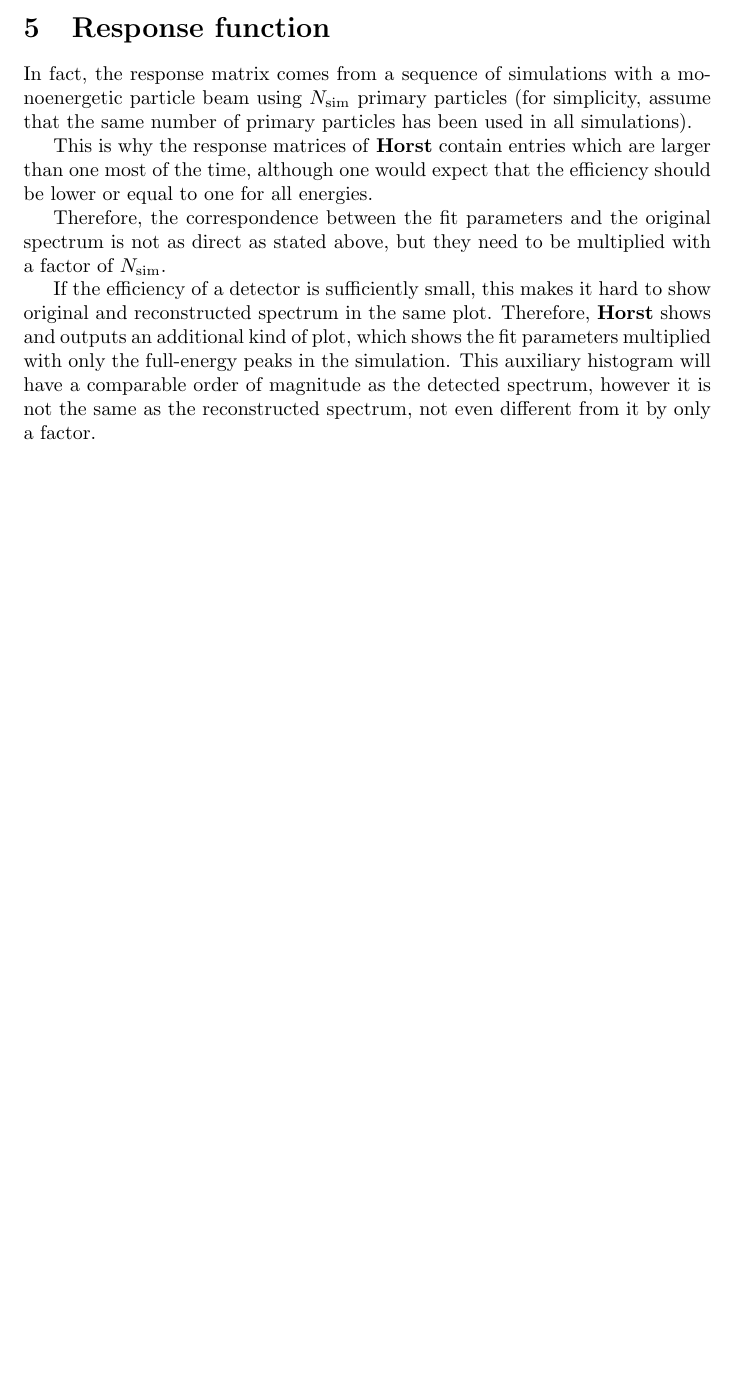
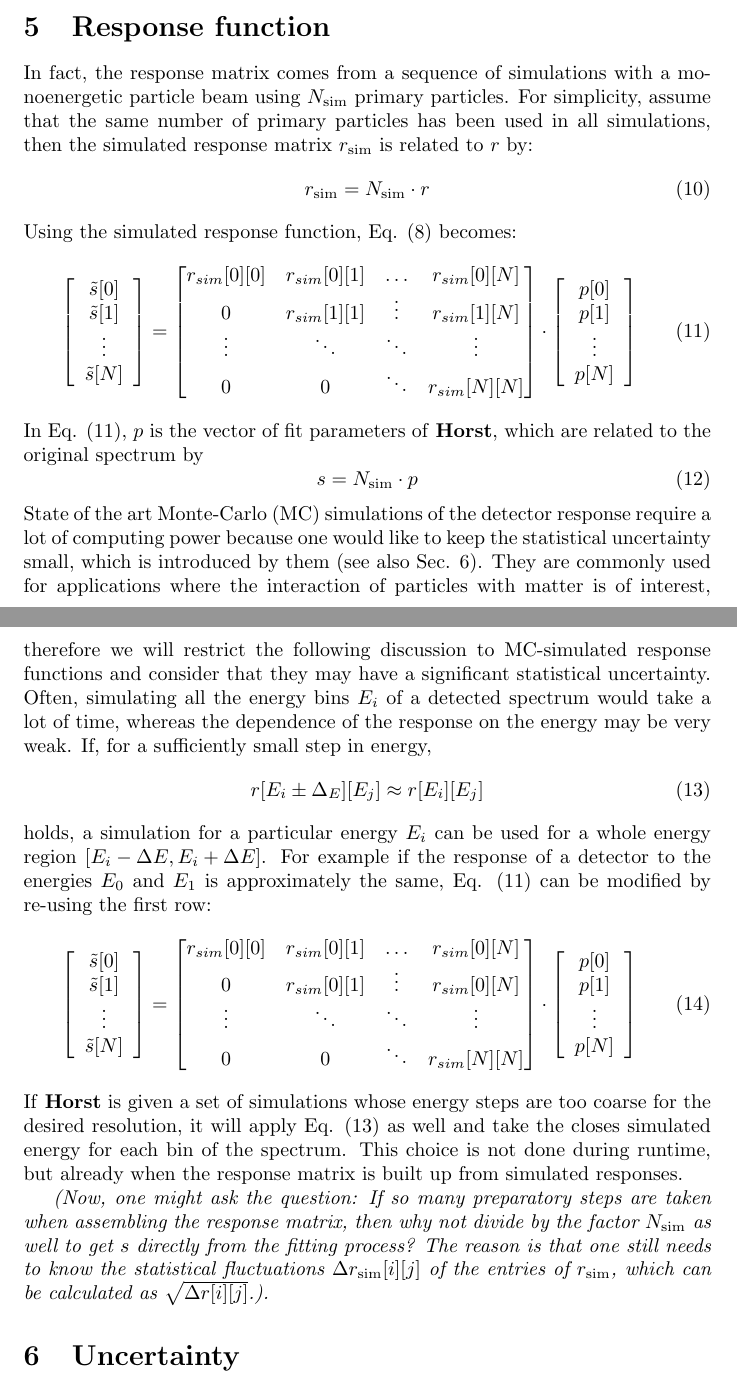
Before and after one commit to u-eff-gee/Horst, a LaTeX document (doc/doc.tex): part of page 5 of 5 before the commit and two parts of pages 5 and 6 of 6 after it, the two joined at a grey line, cut so that both start at the same text, the shorter picture padded with empty space. Compiled offline with pdfLaTeX.

Commit message:
More precise description of simulated response function

```diff
--- a/doc/doc.tex
+++ b/doc/doc.tex
@@ -159,16 +162,99 @@ which turns the matrix inversion into a minimization problem that can be solved,
 With a perfect response simulation and no statistical fluctiations, the TopDown algorithm and the fit should yield the same results.
 Assuming that the influence of both effects is not too strong, \textbf{Horst} uses both algorithms:
 
-First, it solves the problem using the TopDown algorithm. After that, it uses the obtained parameters $s[i]$ as start parameters for a least-squares fit, setting all negative parameters to zero and imposing Eq. \ref{no_zeros}.
+First, it solves the problem using the TopDown algorithm. After that, it uses the obtained parameters $s[i]$ as start parameters for a least-squares fit, setting all negative parameters to zero and imposing Eq. (\ref{no_zeros}).
 
 \section{Response function}
-In fact, the response matrix comes from a sequence of simulations with a monoenergetic particle beam using $N_\mathrm{sim}$ primary particles (for simplicity, assume that the same number of primary particles has been used in all simulations).
+In fact, the response matrix comes from a sequence of simulations with a monoenergetic particle beam using $N_\mathrm{sim}$ primary particles. For simplicity, assume that the same number of primary particles has been used in all simulations, then the simulated response matrix $r_\mathrm{sim}$ is related to $r$ by:
+%
+\begin{equation}
+	r_\mathrm{sim} = N_\mathrm{sim} \cdot r
+\end{equation}
+%
+Using the simulated response function, Eq. (\ref{matrix_equation_triangle_explicit}) becomes:
+%
+\begin{equation}
+	\label{matrix_equation_triangle_simulated}
+	\left[
+		\begin{array}{c}
+			\tilde{s}[0] \\
+			\tilde{s}[1] \\
+			\vdots	\\
+			\tilde{s}[N] \\
+		\end{array}
+	\right]
+	=
+	\begin{bmatrix}
+		r_{sim}[0][0] & r_{sim}[0][1] & \hdots & r_{sim}[0][N] \\
+		0       & r_{sim}[1][1] & \vdots & r_{sim}[1][N] \\
+		\vdots  & \ddots  & \ddots & \vdots  \\
+		0       & 0       & \ddots & r_{sim}[N][N] \\
+	\end{bmatrix}
+	\cdot
+	\left[
+		\begin{array}{c}
+			p[0] \\
+			p[1] \\
+			\vdots	\\
+			p[N] \\
+		\end{array}
+	\right]
+\end{equation}
+%
+In Eq. (\ref{matrix_equation_triangle_simulated}), $p$ is the vector of fit parameters of \textbf{Horst}, which are related to the original spectrum by
+%
+\begin{equation}
+	s = N_\mathrm{sim} \cdot p
+\end{equation}
+%
+State of the art Monte-Carlo (MC) simulations of the detector response require a lot of computing power because one would like to keep the statistical uncertainty small, which is introduced by them (see also Sec. \ref{Uncertainty}).
+They are commonly used for applications where the interaction of particles with matter is of interest, therefore we will restrict the following discussion to MC-simulated response functions and consider that they may have a significant statistical uncertainty.
+Often, simulating all the energy bins $E_i$ of a detected spectrum would take a lot of time, whereas the dependence of the response on the energy may be very weak.
+If, for a sufficiently small step in energy,
+%
+\begin{equation}
+\label{weak_energy_dependence}
+r[E_i \pm \Delta_E][E_j] \approx r[E_i][E_j]
+\end{equation}
+%
+holds, a simulation for a particular energy $E_i$ can be used for a whole energy region $\left[ E_i - \Delta E, E_i + \Delta E \right]$.
+For example if the response of a detector to the energies $E_0$ and $E_1$ is approximately the same, Eq. (\ref{matrix_equation_triangle_simulated}) can be modified by re-using the first row:
+%
+\begin{equation}
+	\label{matrix_equation_triangle_approximation}
+	\left[
+		\begin{array}{c}
+			\tilde{s}[0] \\
+			\tilde{s}[1] \\
+			\vdots	\\
+			\tilde{s}[N] \\
+		\end{array}
+	\right]
+	=
+	\begin{bmatrix}
+		r_{sim}[0][0] & r_{sim}[0][1] & \hdots & r_{sim}[0][N] \\
+		0       & r_{sim}[0][1] & \vdots & r_{sim}[0][N] \\
+		\vdots  & \ddots  & \ddots & \vdots  \\
+		0       & 0       & \ddots & r_{sim}[N][N] \\
+	\end{bmatrix}
+	\cdot
+	\left[
+		\begin{array}{c}
+			p[0] \\
+			p[1] \\
+			\vdots	\\
+			p[N] \\
+		\end{array}
+	\right]
+\end{equation}
+%
+If \textbf{Horst} is given a set of simulations whose energy steps are too coarse for the desired resolution, it will apply Eq. (\ref{weak_energy_dependence}) as well and take the closes simulated energy for each bin of the spectrum.
+This choice is not done during runtime, but already when the response matrix is built up from simulated responses.
 
-This is why the response matrices of \textbf{Horst} contain entries which are larger than one most of the time, although one would expect that the efficiency should be lower or equal to one for all energies.
+\textit{(Now, one might ask the question: If so many preparatory steps are taken when assembling the response matrix, then why not divide by the factor $N_\mathrm{sim}$ as well to get $s$ directly from the fitting process?
+The reason is that one still needs to know the statistical fluctuations $\Delta r_\mathrm{sim}[i][j]$ of the entries of $r_\mathrm{sim}$, which can be calculated as $\sqrt{ \Delta r[i][j] }$.).}
 
-Therefore, the correspondence between the fit parameters and the original spectrum is not as direct as stated above, but they need to be multiplied with a factor of $N_\mathrm{sim}$.
 
-If the efficiency of a detector is sufficiently small, this makes it hard to show original and reconstructed spectrum in the same plot.
-Therefore, \textbf{Horst} shows and outputs an additional kind of plot, which shows the fit parameters multiplied with only the full-energy peaks in the simulation.
-This auxiliary histogram will have a comparable order of magnitude as the detected spectrum, however it is not the same as the reconstructed spectrum, not even different from it by only a factor.
+\section{Uncertainty}
+\label{Uncertainty}
 \end{document}
```
Also changed, not shown: doc/doc.tex (21 more changed lines).
